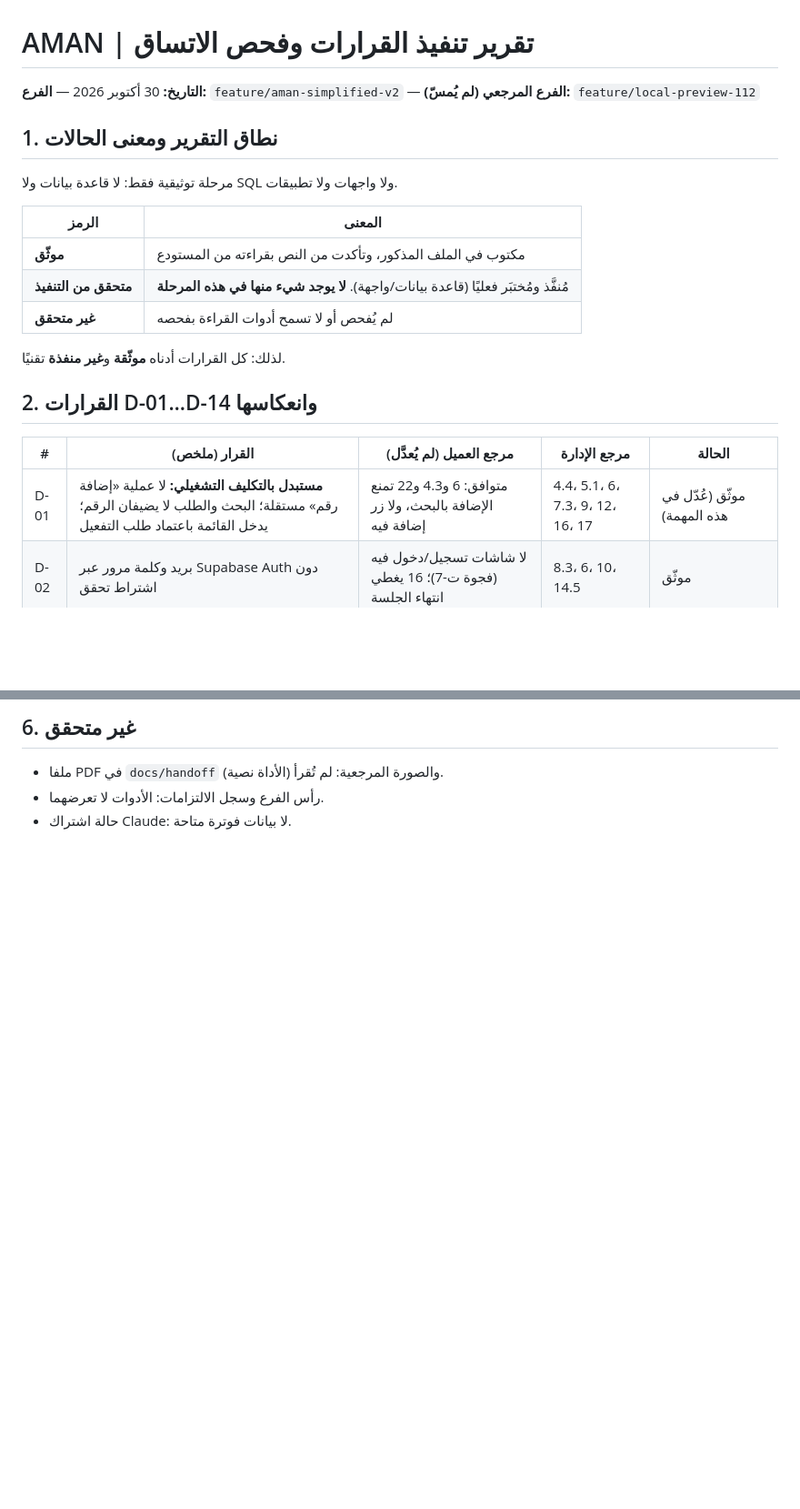
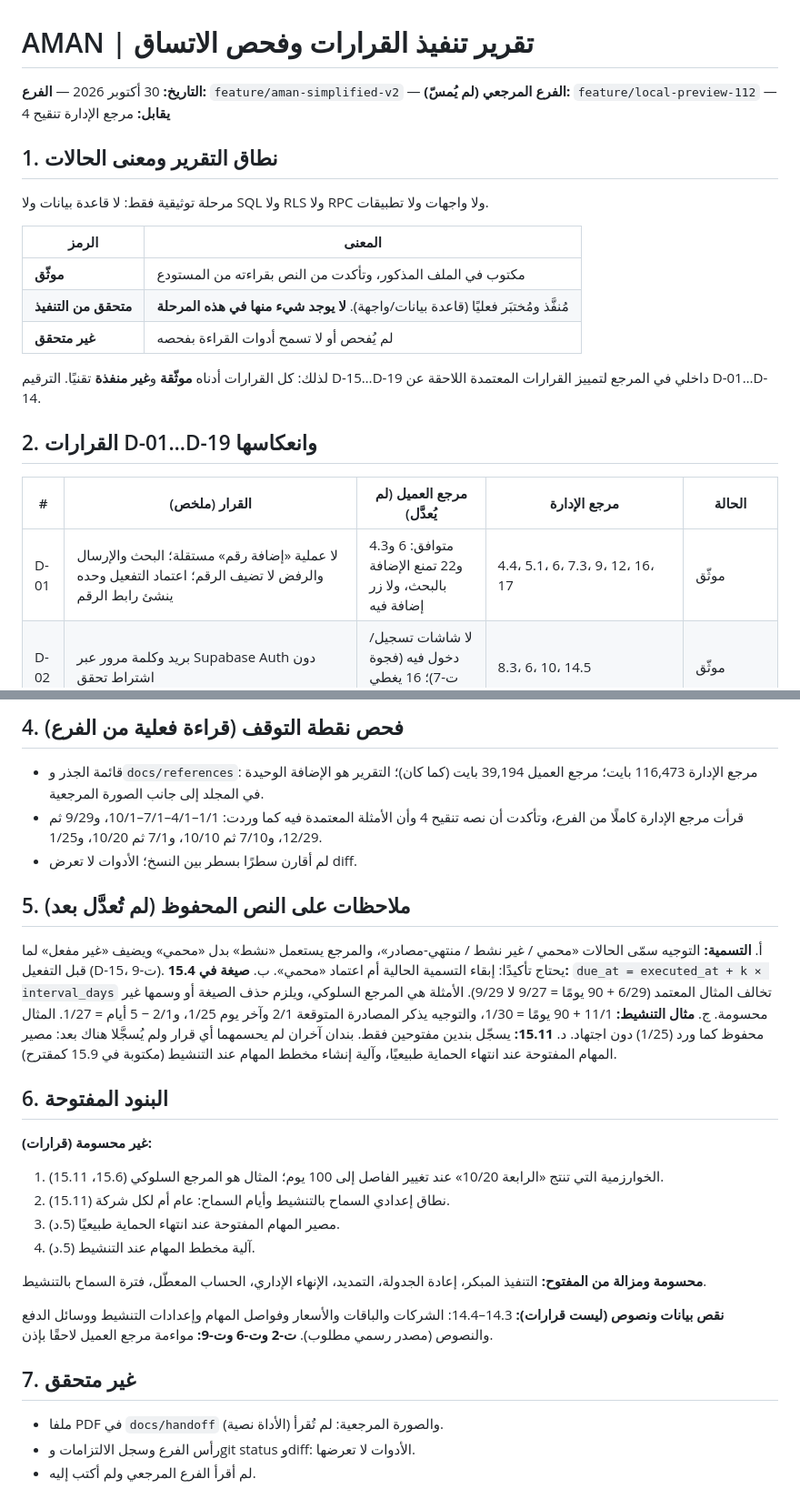
Before and after one commit to aaaaubad-byte/AMAN.Y, a Markdown page: docs/references/AMAN_DECISIONS_IMPLEMENTATION_REPORT.md, 2 parts joined by grey strips. Shown at 91% size. Drawn GitHub-style; blank space fills up the shorter version.

```diff
--- a/docs/references/AMAN_DECISIONS_IMPLEMENTATION_REPORT.md
+++ b/docs/references/AMAN_DECISIONS_IMPLEMENTATION_REPORT.md
@@ -1,8 +1,8 @@
 # AMAN | تقرير تنفيذ القرارات وفحص الاتساق
-**التاريخ:** 30 أكتوبر 2026 — **الفرع:** `feature/aman-simplified-v2` — **الفرع المرجعي (لم يُمسّ):** `feature/local-preview-112`
+**التاريخ:** 30 أكتوبر 2026 — **الفرع:** `feature/aman-simplified-v2` — **الفرع المرجعي (لم يُمسّ):** `feature/local-preview-112` — **يقابل:** مرجع الإدارة تنقيح 4
 
 ## 1. نطاق التقرير ومعنى الحالات
-مرحلة توثيقية فقط: لا قاعدة بيانات ولا SQL ولا واجهات ولا تطبيقات.
+مرحلة توثيقية فقط: لا قاعدة بيانات ولا SQL ولا RLS ولا RPC ولا واجهات ولا تطبيقات.
 
 | الرمز | المعنى |
 |---|---|
@@ -10,13 +10,13 @@
 | **متحقق من التنفيذ** | مُنفَّذ ومُختبَر فعليًا (قاعدة بيانات/واجهة). **لا يوجد شيء منها في هذه المرحلة** |
 | **غير متحقق** | لم يُفحص أو لا تسمح أدوات القراءة بفحصه |
 
-لذلك: كل القرارات أدناه **موثّقة** و**غير منفذة** تقنيًا.
+لذلك: كل القرارات أدناه **موثّقة** و**غير منفذة** تقنيًا. الترقيم D-15…D-19 داخلي في المرجع لتمييز القرارات المعتمدة اللاحقة عن D-01…D-14.
 
-## 2. القرارات D-01…D-14 وانعكاسها
+## 2. القرارات D-01…D-19 وانعكاسها
 
 | # | القرار (ملخص) | مرجع العميل (لم يُعدَّل) | مرجع الإدارة | الحالة |
 |---|---|---|---|---|
-| D-01 | **مستبدل بالتكليف التشغيلي:** لا عملية «إضافة رقم» مستقلة؛ البحث والطلب لا يضيفان الرقم؛ يدخل القائمة باعتماد طلب التفعيل | متوافق: 6 و4.3 و22 تمنع الإضافة بالبحث، ولا زر إضافة فيه | 4.4، 5.1، 6، 7.3، 9، 12، 16، 17 | موثّق (عُدّل في هذه المهمة) |
+| D-01 | لا عملية «إضافة رقم» مستقلة؛ البحث والإرسال والرفض لا تضيف الرقم؛ اعتماد التفعيل وحده ينشئ رابط الرقم | متوافق: 6 و4.3 و22 تمنع الإضافة بالبحث، ولا زر إضافة فيه | 4.4، 5.1، 6، 7.3، 9، 12، 16، 17 | موثّق |
 | D-02 | بريد وكلمة مرور عبر Supabase Auth دون اشتراط تحقق | لا شاشات تسجيل/دخول فيه (فجوة ت-7)؛ 16 يغطي انتهاء الجلسة | 8.3، 6، 10، 14.5 | موثّق |
 | D-03 | عميل جديد يطلب تفعيل رقم لا حماية نشطة عليه؛ فحص عند الإرسال والاعتماد؛ لا حمايتان نشطتان | 3.2، 6 | 4.2، 7.2، 7.3، 10 | موثّق (تنبيه ت-2 على صياغة «أول عملية») |
 | D-04 | المدة من الاعتماد؛ لقطة الباقة؛ لا استهلاك أثناء المراجعة | 9 | 6، 7.1، 7.3 | موثّق |
@@ -52,5 +45,27 @@
 
-## 6. غير متحقق
+## 4. فحص نقطة التوقف (قراءة فعلية من الفرع)
+- قائمة الجذر و`docs/references`: مرجع الإدارة 116,473 بايت؛ مرجع العميل 39,194 بايت (كما كان)؛ التقرير هو الإضافة الوحيدة في المجلد إلى جانب الصورة المرجعية.
+- قرأت مرجع الإدارة كاملًا من الفرع، وتأكدت أن نصه تنقيح 4 وأن الأمثلة المعتمدة فيه كما وردت: 1/1–4/1–7/1–10/1، و9/29 ثم 12/29، و7/10 ثم 10/10، و7/1 ثم 10/20، و1/25.
+- لم أقارن سطرًا بسطر بين النسخ؛ الأدوات لا تعرض diff.
+
+## 5. ملاحظات على النص المحفوظ (لم تُعدَّل بعد)
+أ. **التسمية:** التوجيه سمّى الحالات «محمي / غير نشط / منتهي-مصادر»، والمرجع يستعمل «نشط» بدل «محمي» ويضيف «غير مفعل» لما قبل التفعيل (D-15، ت-9). يحتاج تأكيدًا: إبقاء التسمية الحالية أم اعتماد «محمي».
+ب. **صيغة في 15.4:** `due_at = executed_at + k × interval_days` تخالف المثال المعتمد (6/29 + 90 يومًا = 9/27 لا 9/29). الأمثلة هي المرجع السلوكي، ويلزم حذف الصيغة أو وسمها غير محسومة.
+ج. **مثال التنشيط:** 11/1 + 90 يومًا = 1/30، والتوجيه يذكر المصادرة المتوقعة 2/1 وآخر يوم 1/25، و2/1 − 5 أيام = 1/27. المثال محفوظ كما ورد (1/25) دون اجتهاد.
+د. **15.11:** يسجّل بندين مفتوحين فقط. بندان آخران لم يحسمهما أي قرار ولم يُسجَّلا هناك بعد: مصير المهام المفتوحة عند انتهاء الحماية طبيعيًا، وآلية إنشاء مخطط المهام عند التنشيط (مكتوبة في 15.9 كمقترح).
+
+## 6. البنود المفتوحة
+**غير محسومة (قرارات):**
+1. الخوارزمية التي تنتج «الرابعة 10/20» عند تغيير الفاصل إلى 100 يوم؛ المثال هو المرجع السلوكي (15.6، 15.11).
+2. نطاق إعدادي السماح بالتنشيط وأيام السماح: عام أم لكل شركة (15.11).
+3. مصير المهام المفتوحة عند انتهاء الحماية طبيعيًا (5.د).
+4. آلية مخطط المهام عند التنشيط (5.د).
+
+**محسومة ومزالة من المفتوح:** التنفيذ المبكر، إعادة الجدولة، التمديد، الإنهاء الإداري، الحساب المعطّل، فترة السماح بالتنشيط.
+
+**نقص بيانات ونصوص (ليست قرارات):** 14.3–14.4: الشركات والباقات والأسعار وفواصل المهام وإعدادات التنشيط ووسائل الدفع والنصوص (مصدر رسمي مطلوب). **ت-2 وت-6 وت-9:** مواءمة مرجع العميل لاحقًا بإذن.
+
+## 7. غير متحقق
 - ملفا PDF في `docs/handoff` والصورة المرجعية: لم تُقرأ (الأداة نصية).
-- رأس الفرع وسجل الالتزامات: الأدوات لا تعرضهما.
-- حالة اشتراك Claude: لا بيانات فوترة متاحة.
+- رأس الفرع وسجل الالتزامات وgit status وdiff: الأدوات لا تعرضها.
+- لم أقرأ الفرع المرجعي ولم أكتب إليه.
```
Also changed, not shown: other parts of docs/references/AMAN_DECISIONS_IMPLEMENTATION_REPORT.md (+10 -17 lines).
